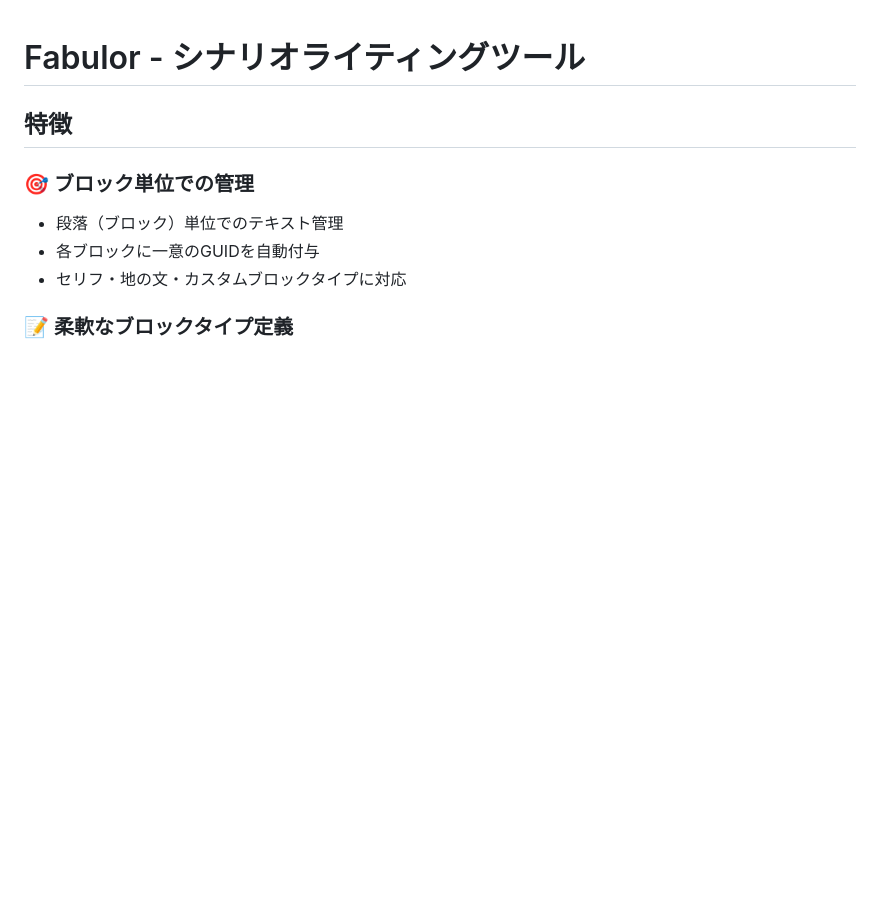
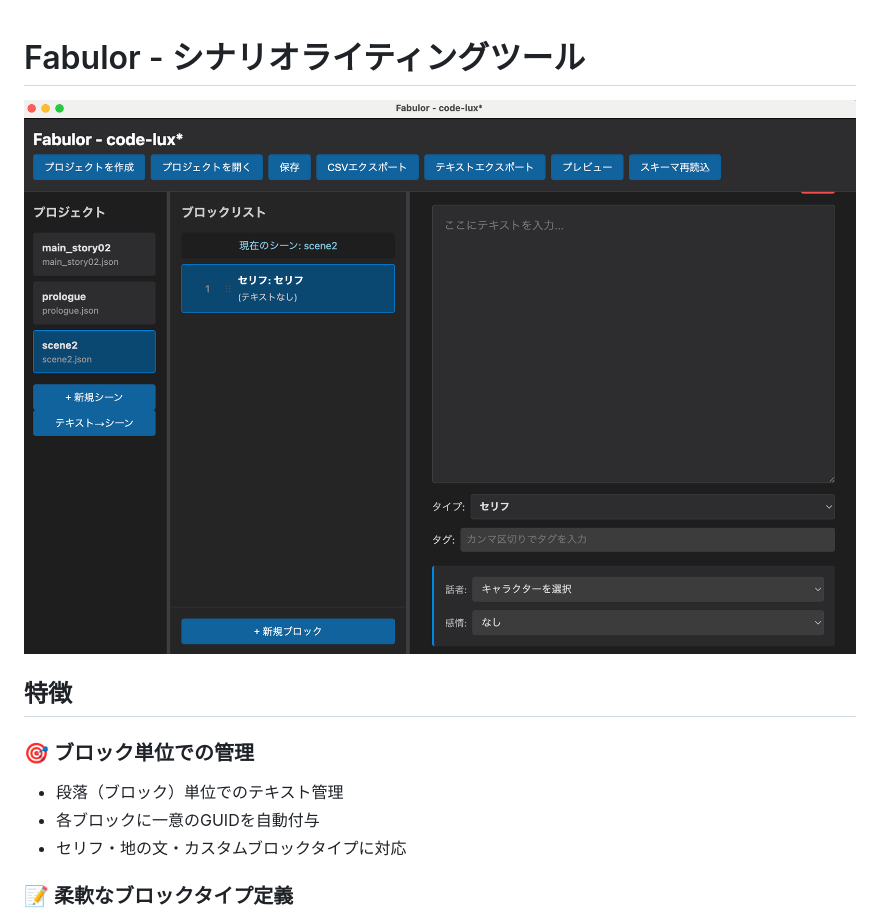
Before and after one commit to Riyaaaaa/fabulor, a Markdown page: README.md, the part around the change. Drawn GitHub-style; pictures changed too: fabulor_preview.png (added); blank space fills up the shorter version.

```diff
--- a/README.md
+++ b/README.md
@@ -1,4 +1,6 @@
 # Fabulor - シナリオライティングツール
+
+![Fabulor Preview](fabulor_preview.png)
 
 ## 特徴
 
```
